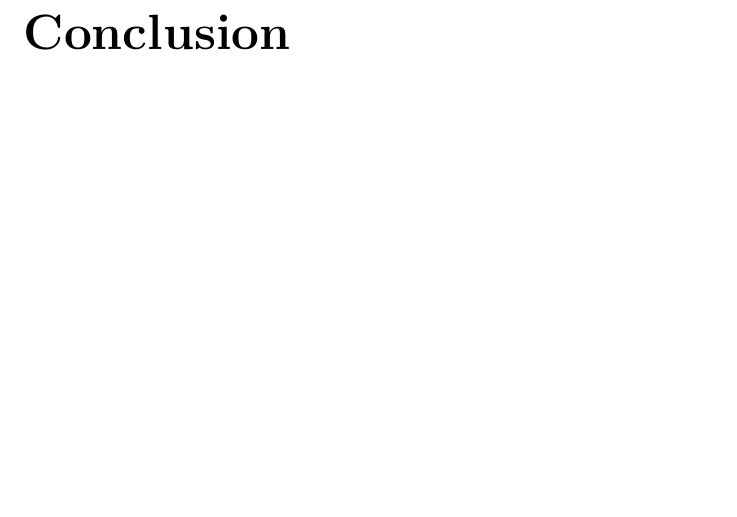
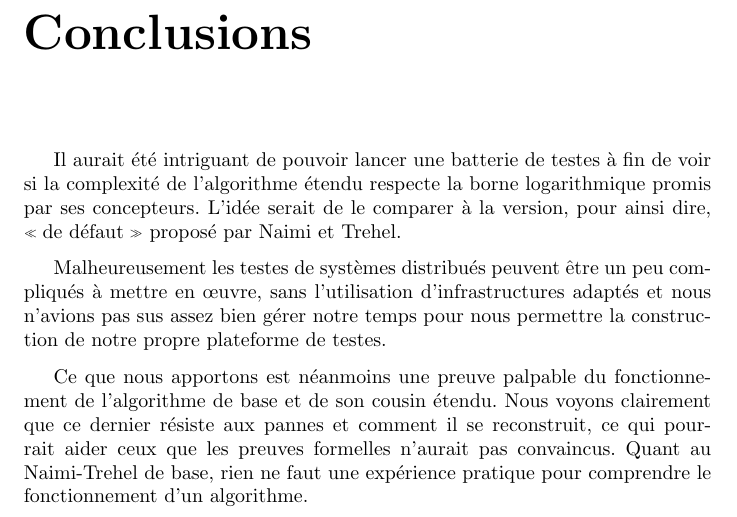
Before and after one commit to wilbefast/TP_Algorithmes_Distribues, a LaTeX book (rapport/rapport_main.tex, which reads rapport/conclusion.tex): part of page 15 of 15, cut at the place of the change, the shorter picture padded with empty space. Compiled offline with pdfLaTeX.

Commit message:
conclusion

```diff
--- a/rapport/conclusion.tex
+++ b/rapport/conclusion.tex
@@ -0,0 +1,5 @@
+Il aurait été intriguant de pouvoir lancer une batterie de testes à fin de voir si la complexité de l'algorithme étendu respecte la borne logarithmique promis par ses concepteurs. L'idée serait de le comparer à la version, pour ainsi dire, \og de défaut \fg{} proposé par Naimi et Trehel.
+
+Malheureusement les testes de systèmes distribués peuvent être un peu compliqués à mettre en œuvre, sans l'utilisation d'infrastructures adaptés et nous n'avions pas sus assez bien gérer notre temps pour nous permettre la construction de notre propre plateforme de testes.
+
+Ce que nous apportons est néanmoins une preuve palpable du fonctionnement de l'algorithme de base et de son cousin étendu. Nous voyons clairement que ce dernier résiste aux pannes et comment il se reconstruit, ce qui pourrait aider ceux que les preuves formelles n'aurait pas convaincus. Quant au Naimi-Trehel de base, rien ne faut une expérience pratique pour comprendre le fonctionnement d'un algorithme.
--- a/rapport/rapport_main.tex
+++ b/rapport/rapport_main.tex
@@ -101,7 +101,7 @@ emphstyle=\color{type}}
 % CONCLUSION
 % ----------------------------------------------------------------------------------
 
-\chapter*{Conclusion}
+\chapter*{Conclusions}
 \input{conclusion.tex}
 
 \end{document}
```
